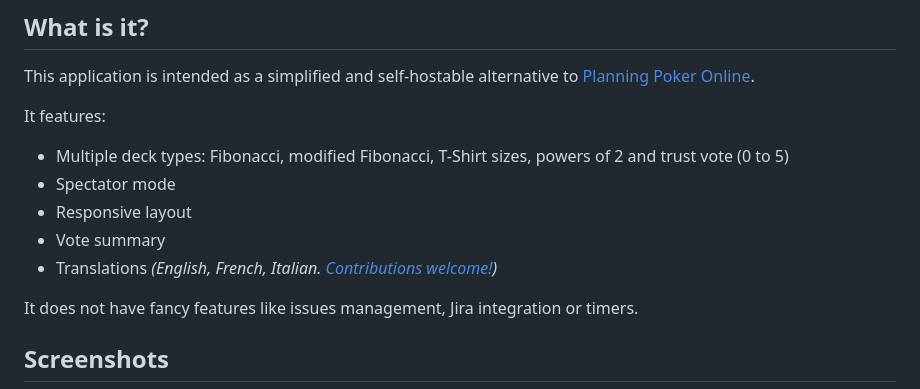
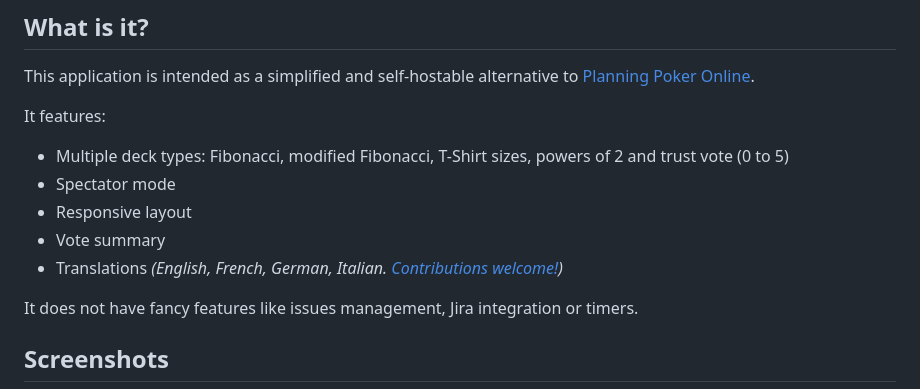
Before and after one commit to axeleroy/self-host-planning-poker, a Markdown page: README.md, the part around the change. Rendered like a GitHub page.

Commit message:
chore: mention German translations

```diff
--- a/README.md
+++ b/README.md
@@ -23,7 +23,7 @@ It features:
   * Spectator mode
   * Responsive layout
   * Vote summary
-  * Translations _(English, French, Italian. [Contributions welcome!](#im-a-user-and-want-to-contribute-translations))_
+  * Translations _(English, French, German, Italian. [Contributions welcome!](#im-a-user-and-want-to-contribute-translations))_
 
 It does not have fancy features like issues management, Jira integration or timers.
 
```
